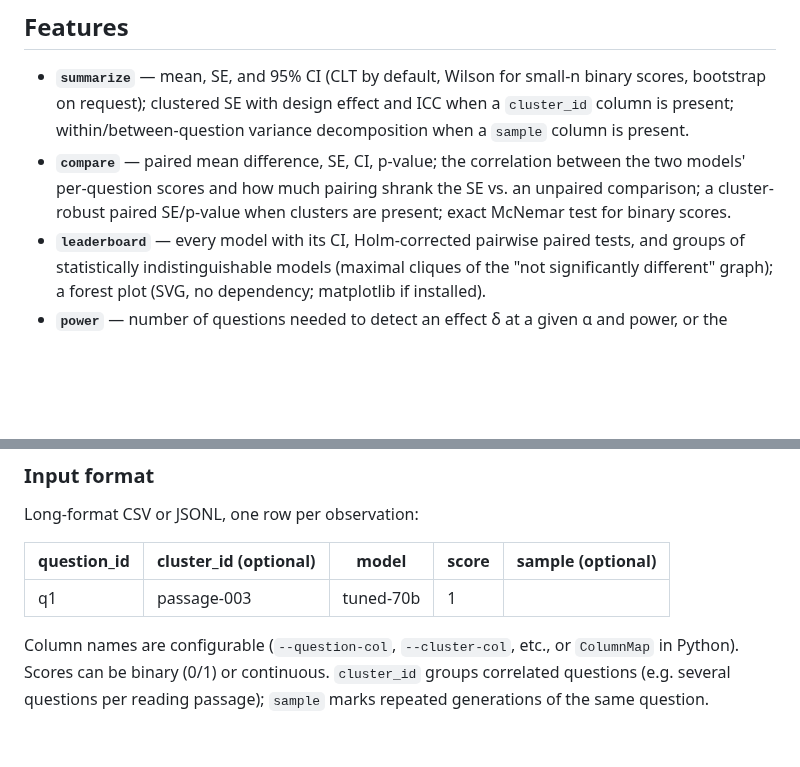
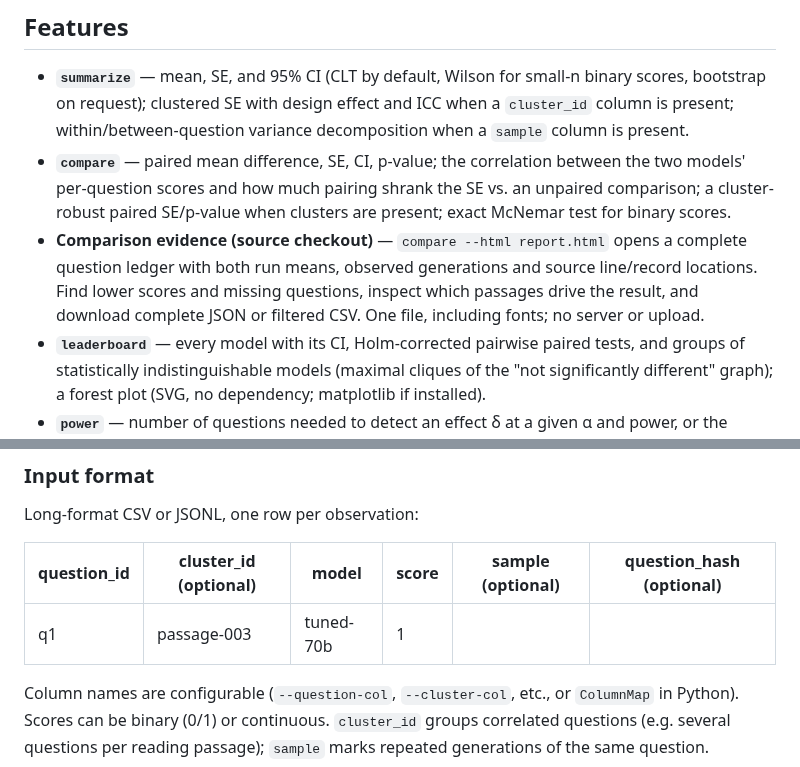
Before and after one commit to antonsoo/errorbars, a Markdown page: README.md, 2 parts joined by grey strips. Rendered like a GitHub page; blank space fills up the shorter version.

```diff
--- a/README.md
+++ b/README.md
@@ -57,6 +66,10 @@ errorbars leaderboard examples/data/reading_comprehension.csv
 - **`compare`** — paired mean difference, SE, CI, p-value; the correlation between the two models'
   per-question scores and how much pairing shrank the SE vs. an unpaired comparison; a
   cluster-robust paired SE/p-value when clusters are present; exact McNemar test for binary scores.
+- **Comparison evidence (source checkout)** — `compare --html report.html` opens a complete
+  question ledger with both run means, observed generations and source line/record locations.
+  Find lower scores and missing questions, inspect which passages drive the result, and download
+  complete JSON or filtered CSV. One file, including fonts; no server or upload.
 - **`leaderboard`** — every model with its CI, Holm-corrected pairwise paired tests, and groups of
   statistically indistinguishable models (maximal cliques of the "not significantly different"
   graph); a forest plot (SVG, no dependency; matplotlib if installed).
@@ -136,9 +149,9 @@ the reasoning behind each step are in [`examples/README.md`](examples/README.md)
 
 Long-format CSV or JSONL, one row per observation:
 
-| question_id | cluster_id (optional) | model | score | sample (optional) |
-|---|---|---|---|---|
-| q1 | passage-003 | tuned-70b | 1 | |
+| question_id | cluster_id (optional) | model | score | sample (optional) | question_hash (optional) |
+|---|---|---|---|---|---|
+| q1 | passage-003 | tuned-70b | 1 | | |
 
 Column names are configurable (`--question-col`, `--cluster-col`, etc., or `ColumnMap` in Python).
 Scores can be binary (0/1) or continuous. `cluster_id` groups correlated questions (e.g. several
```
Also changed, not shown: other parts of README.md (+23 -0 lines), CHANGELOG.md (+16 -0 lines), CONTRIBUTING.md (+18 -0 lines), docs/comparison-reports.md (added, +188 -0 lines), docs/verification-comparison-2026-10-07.md (added, +157 -0 lines), docs/assets/comparison-evidence.png (added), docs/assets/comparison-firefox-evidence.png (added), docs/assets/comparison-mobile-dark.png (added), docs/assets/comparison-overview.png (added), 3 other files.
